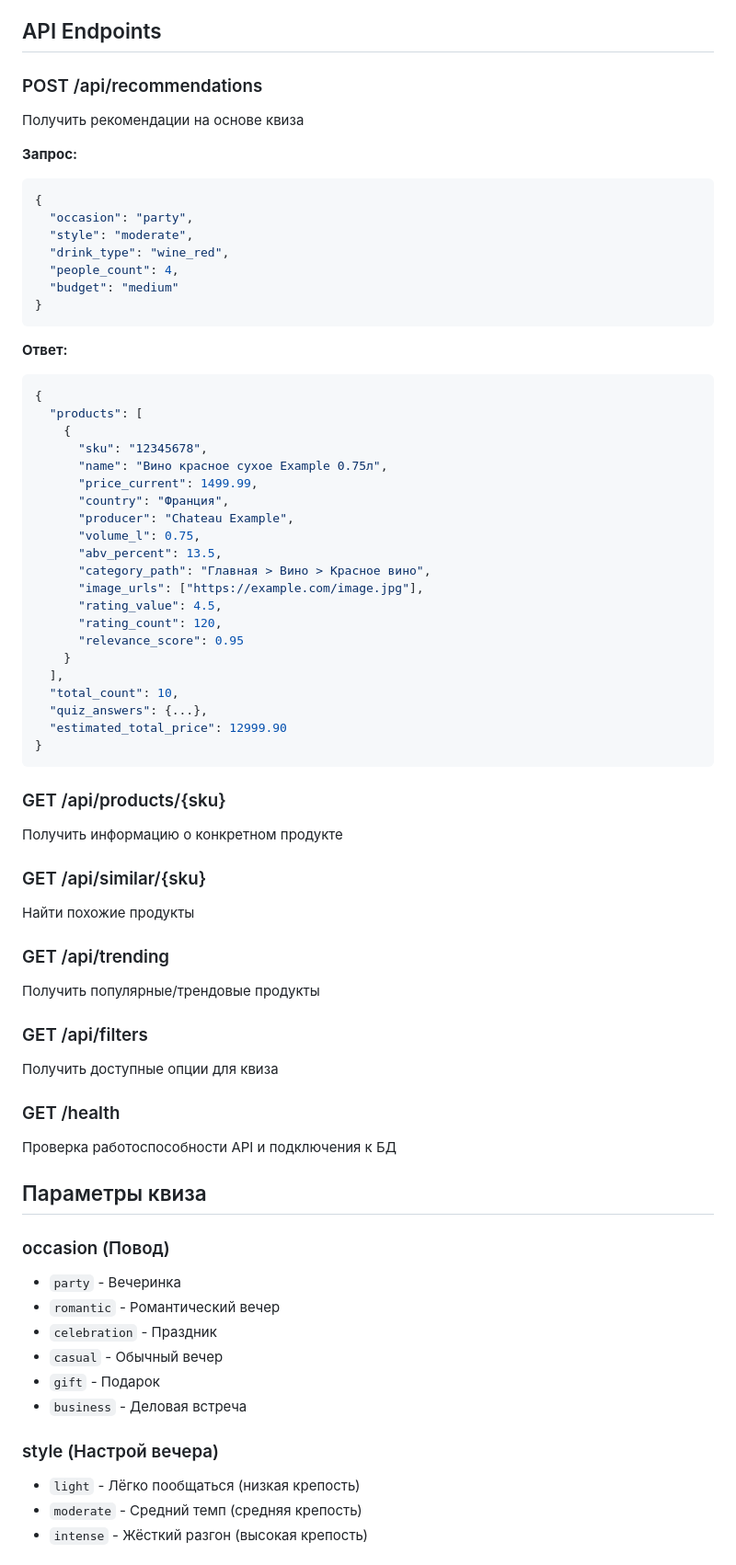
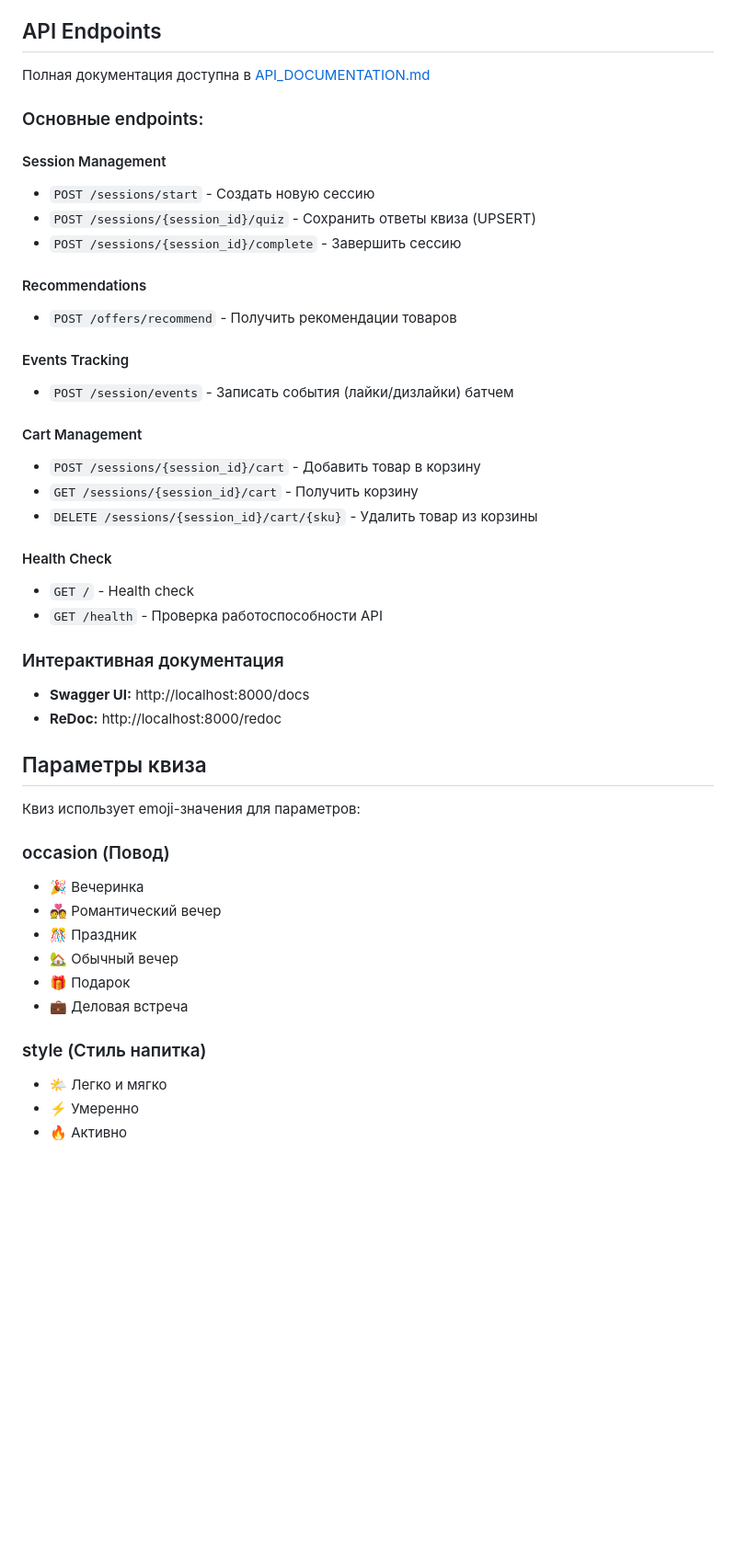
Before and after one commit to sommelierai1488-code/sommelier-ai, a Markdown page: README.md, the part around one of its changes. Shown at 92% size. Rendered like a GitHub page; blank space fills up the shorter version.

````diff
--- a/README.md
+++ b/README.md
@@ -154,72 +154,49 @@ API будет доступно по адресу: **http://localhost:8000**
 
 ## API Endpoints
 
-### POST /api/recommendations
-Получить рекомендации на основе квиза
+Полная документация доступна в [API_DOCUMENTATION.md](API_DOCUMENTATION.md)
 
-**Запрос:**
-```json
-{
-  "occasion": "party",
-  "style": "moderate",
-  "drink_type": "wine_red",
-  "people_count": 4,
-  "budget": "medium"
-}
-```
+### Основные endpoints:
 
-**Ответ:**
-```json
-{
-  "products": [
-    {
-      "sku": "12345678",
-      "name": "Вино красное сухое Example 0.75л",
-      "price_current": 1499.99,
-      "country": "Франция",
-      "producer": "Chateau Example",
-      "volume_l": 0.75,
-      "abv_percent": 13.5,
-      "category_path": "Главная > Вино > Красное вино",
-      "image_urls": ["https://example.com/image.jpg"],
-      "rating_value": 4.5,
-      "rating_count": 120,
-      "relevance_score": 0.95
-    }
-  ],
-  "total_count": 10,
-  "quiz_answers": {...},
-  "estimated_total_price": 12999.90
-}
-```
+#### Session Management
+- `POST /sessions/start` - Создать новую сессию
+- `POST /sessions/{session_id}/quiz` - Сохранить ответы квиза (UPSERT)
+- `POST /sessions/{session_id}/complete` - Завершить сессию
 
-### GET /api/products/{sku}
-Получить информацию о конкретном продукте
+#### Recommendations
+- `POST /offers/recommend` - Получить рекомендации товаров
 
-### GET /api/similar/{sku}
-Найти похожие продукты
+#### Events Tracking
+- `POST /session/events` - Записать события (лайки/дизлайки) батчем
 
-### GET /api/trending
-Получить популярные/трендовые продукты
+#### Cart Management
+- `POST /sessions/{session_id}/cart` - Добавить товар в корзину
+- `GET /sessions/{session_id}/cart` - Получить корзину
+- `DELETE /sessions/{session_id}/cart/{sku}` - Удалить товар из корзины
 
-### GET /api/filters
-Получить доступные опции для квиза
+#### Health Check
+- `GET /` - Health check
+- `GET /health` - Проверка работоспособности API
 
-### GET /health
-Проверка работоспособности API и подключения к БД
+### Интерактивная документация
+
+- **Swagger UI:** http://localhost:8000/docs
+- **ReDoc:** http://localhost:8000/redoc
 
 ## Параметры квиза
 
+Квиз использует emoji-значения для параметров:
+
 ### occasion (Повод)
-- `party` - Вечеринка
-- `romantic` - Романтический вечер
-- `celebration` - Праздник
-- `casual` - Обычный вечер
-- `gift` - Подарок
-- `business` - Деловая встреча
+- 🎉 Вечеринка
+- 💑 Романтический вечер
+- 🎊 Праздник
+- 🏡 Обычный вечер
+- 🎁 Подарок
+- 💼 Деловая встреча
 
-### style (Настрой вечера)
-- `light` - Лёгко пообщаться (низкая крепость)
-- `moderate` - Средний темп (средняя крепость)
-- `intense` - Жёсткий разгон (высокая крепость)
+### style (Стиль напитка)
+- 🌤 Легко и мягко
+- ⚡ Умеренно
+- 🔥 Активно
 
````
Also changed, not shown: other parts of README.md (+131 -36 lines).
